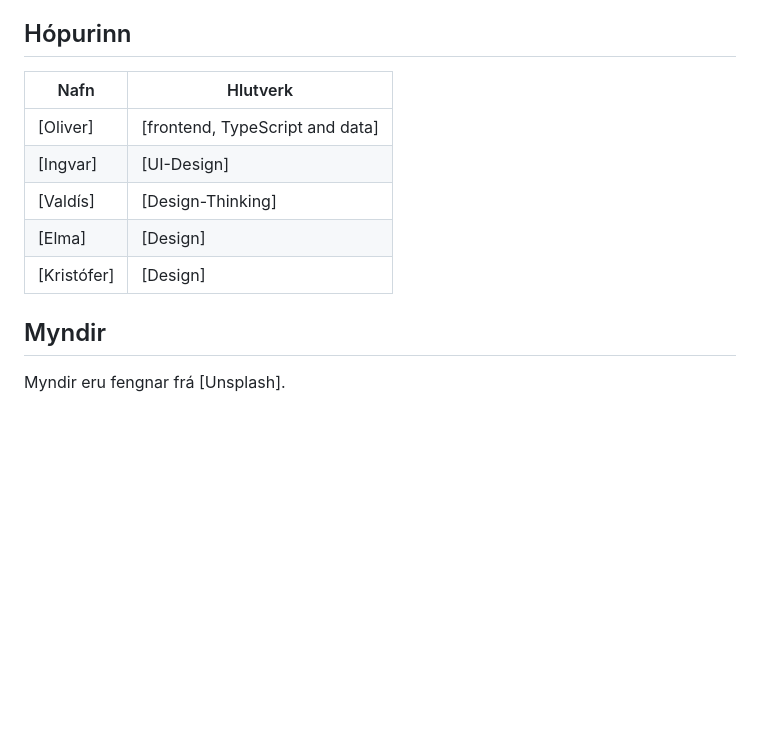
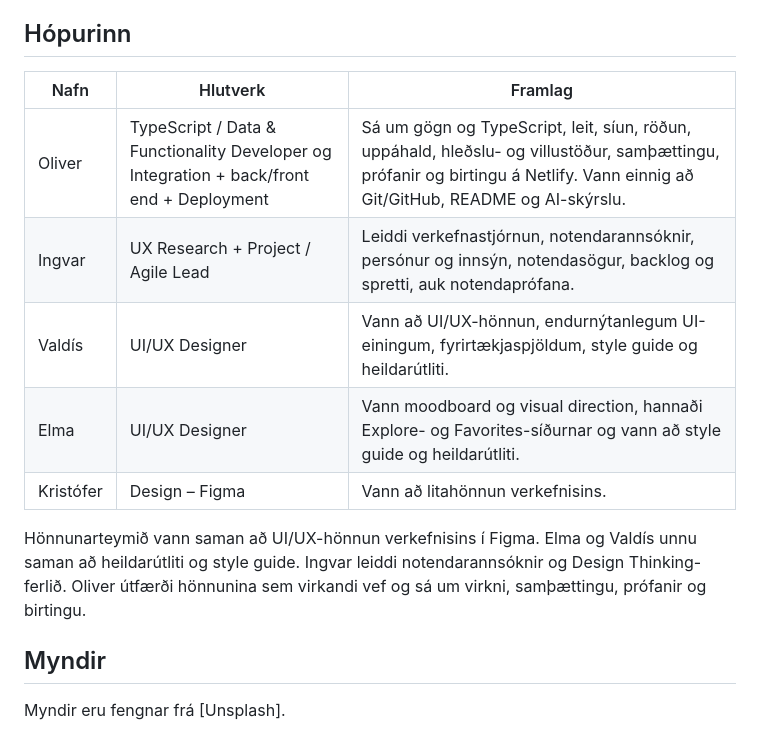
Before and after one commit to Hopverkefni2/verkefni2, a Markdown page: README.md, the part around the change. Drawn GitHub-style; blank space fills up the shorter version.

```diff
--- a/README.md
+++ b/README.md
@@ -157,13 +157,15 @@ Kóðinn er í einkageymslu (private repository) í eigu GitHub-stofnunar, svo s
 
 ## Hópurinn
 
-| Nafn | Hlutverk |
-|---|---|
-| [Oliver]    | [frontend, TypeScript and data] |
-| [Ingvar]    | [UI-Design] |
-| [Valdís]    | [Design-Thinking] |
-| [Elma]      | [Design] |
-| [Kristófer] | [Design] |
+| Nafn | Hlutverk | Framlag |
+|---|---|---|
+| Oliver | TypeScript / Data & Functionality Developer og Integration + back/front end + Deployment | Sá um gögn og TypeScript, leit, síun, röðun, uppáhald, hleðslu- og villustöður, samþættingu, prófanir og birtingu á Netlify. Vann einnig að Git/GitHub, README og AI-skýrslu. |
+| Ingvar | UX Research + Project / Agile Lead | Leiddi verkefnastjórnun, notendarannsóknir, persónur og innsýn, notendasögur, backlog og spretti, auk notendaprófana. |
+| Valdís | UI/UX Designer | Vann að UI/UX-hönnun, endurnýtanlegum UI-einingum, fyrirtækjaspjöldum, style guide og heildarútliti. |
+| Elma | UI/UX Designer | Vann moodboard og visual direction, hannaði Explore- og Favorites-síðurnar og vann að style guide og heildarútliti. |
+| Kristófer | Design – Figma | Vann að litahönnun verkefnisins. |
+
+Hönnunarteymið vann saman að UI/UX-hönnun verkefnisins í Figma. Elma og Valdís unnu saman að heildarútliti og style guide. Ingvar leiddi notendarannsóknir og Design Thinking-ferlið. Oliver útfærði hönnunina sem virkandi vef og sá um virkni, samþættingu, prófanir og birtingu.
 
 ## Myndir
 
```
